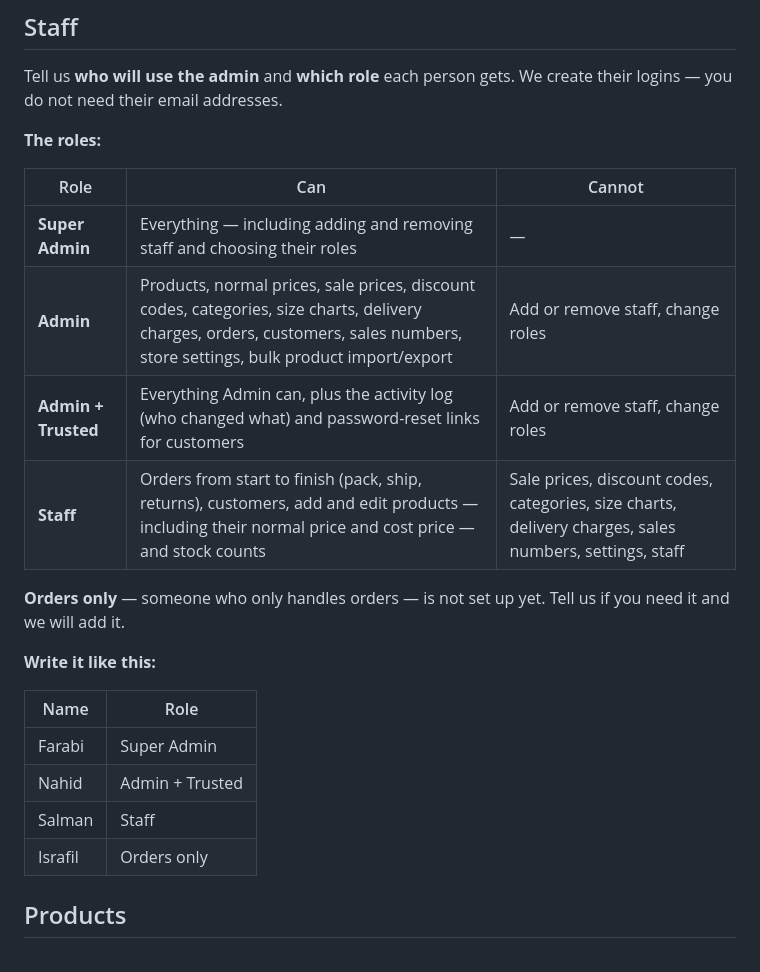
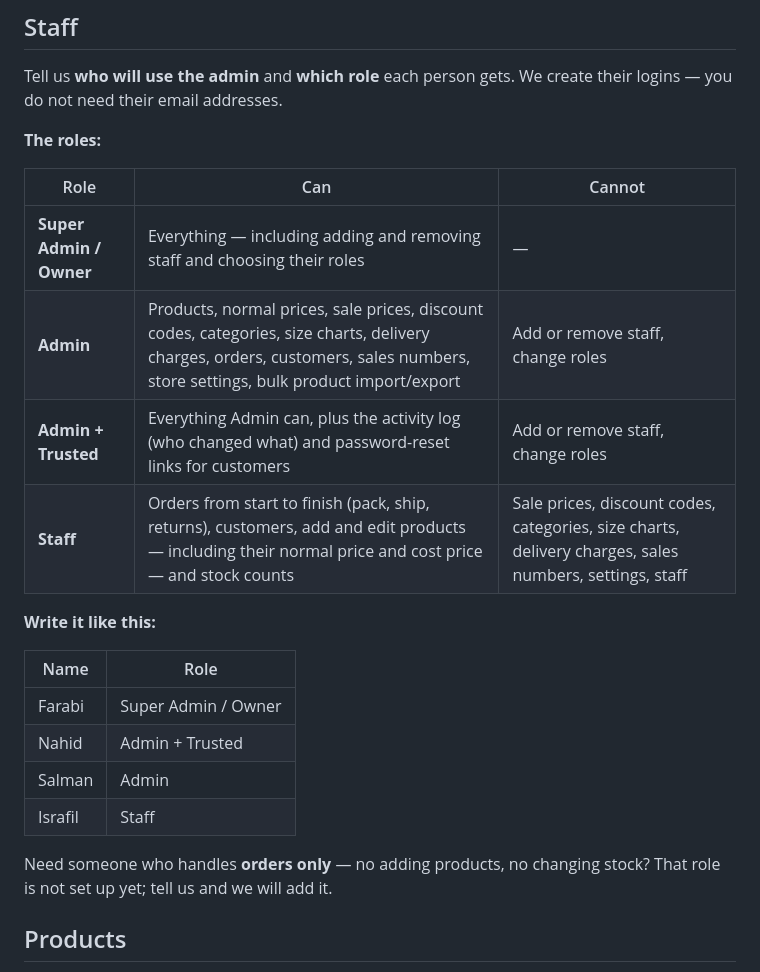
Before and after one commit to al-mohaimin-farabi/tunewear-user-docs, a Markdown page: LAUNCH-NEEDS.md, the part around the change. GitHub-like rendering.

Commit message:
Client needs: Super Admin / Owner; example uses only existing roles

```diff
--- a/LAUNCH-NEEDS.md
+++ b/LAUNCH-NEEDS.md
@@ -42,24 +42,24 @@ We create their logins — you do not need their email addresses.
 
 **The roles:**
 
-| Role                | Can                                                                                                                                                                           | Cannot                                                                                                 |
-| ------------------- | ----------------------------------------------------------------------------------------------------------------------------------------------------------------------------- | ------------------------------------------------------------------------------------------------------ |
-| **Super Admin**     | Everything — including adding and removing staff and choosing their roles                                                                                                     | —                                                                                                      |
-| **Admin**           | Products, normal prices, sale prices, discount codes, categories, size charts, delivery charges, orders, customers, sales numbers, store settings, bulk product import/export | Add or remove staff, change roles                                                                      |
-| **Admin + Trusted** | Everything Admin can, plus the activity log (who changed what) and password-reset links for customers                                                                         | Add or remove staff, change roles                                                                      |
-| **Staff**           | Orders from start to finish (pack, ship, returns), customers, add and edit products — including their normal price and cost price — and stock counts                          | Sale prices, discount codes, categories, size charts, delivery charges, sales numbers, settings, staff |
-
-**Orders only** — someone who only handles orders — is not set up yet.
-Tell us if you need it and we will add it.
+| Role                    | Can                                                                                                                                                                           | Cannot                                                                                                 |
+| ----------------------- | ----------------------------------------------------------------------------------------------------------------------------------------------------------------------------- | ------------------------------------------------------------------------------------------------------ |
+| **Super Admin / Owner** | Everything — including adding and removing staff and choosing their roles                                                                                                     | —                                                                                                      |
+| **Admin**               | Products, normal prices, sale prices, discount codes, categories, size charts, delivery charges, orders, customers, sales numbers, store settings, bulk product import/export | Add or remove staff, change roles                                                                      |
+| **Admin + Trusted**     | Everything Admin can, plus the activity log (who changed what) and password-reset links for customers                                                                         | Add or remove staff, change roles                                                                      |
+| **Staff**               | Orders from start to finish (pack, ship, returns), customers, add and edit products — including their normal price and cost price — and stock counts                          | Sale prices, discount codes, categories, size charts, delivery charges, sales numbers, settings, staff |
 
 **Write it like this:**
 
-| Name    | Role            |
-| ------- | --------------- |
-| Farabi  | Super Admin     |
-| Nahid   | Admin + Trusted |
-| Salman  | Staff           |
-| Israfil | Orders only     |
+| Name    | Role                |
+| ------- | ------------------- |
+| Farabi  | Super Admin / Owner |
+| Nahid   | Admin + Trusted     |
+| Salman  | Admin               |
+| Israfil | Staff               |
+
+Need someone who handles **orders only** — no adding products, no
+changing stock? That role is not set up yet; tell us and we will add it.
 
 ## Products
 
```
